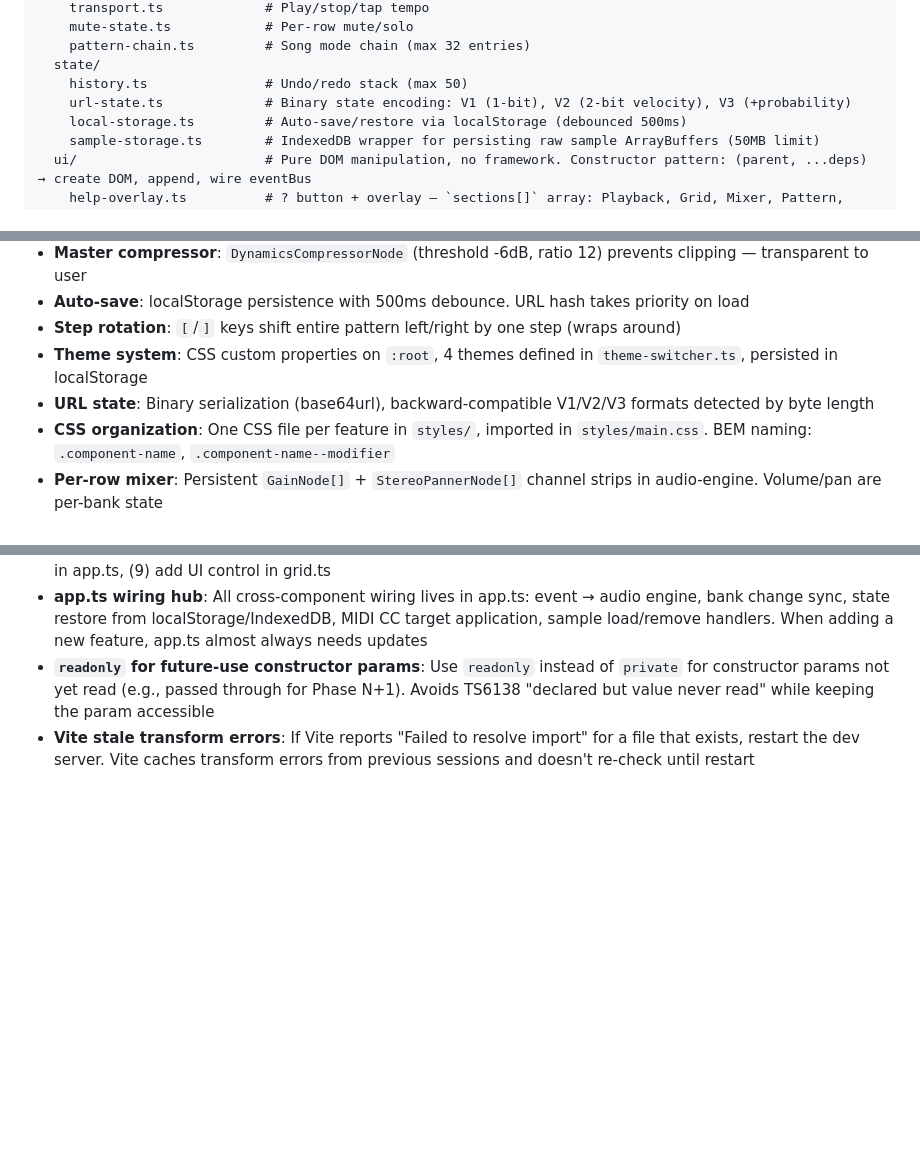
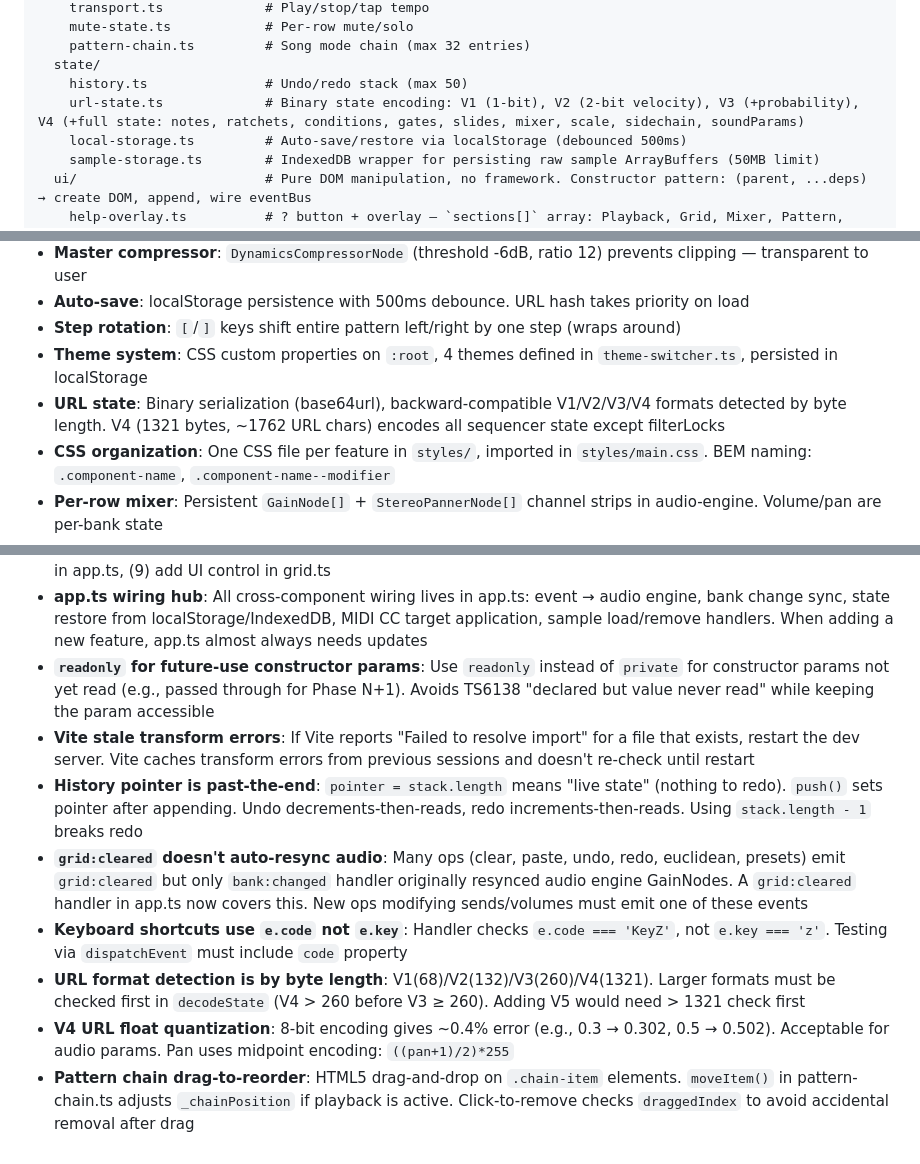
Before and after one commit to alexpulich/synth-grid, a Markdown page: CLAUDE.md, 3 parts joined by grey strips. Drawn GitHub-style; blank space fills up the shorter version.

Commit message:
Add gotchas for history pointer, audio resync, URL V4, and chain reorder
Co-Authored-By: Claude Opus 4.6 <noreply@anthropic.com>

```diff
--- a/CLAUDE.md
+++ b/CLAUDE.md
@@ -31,7 +31,7 @@ src/
     pattern-chain.ts         # Song mode chain (max 32 entries)
   state/
     history.ts               # Undo/redo stack (max 50)
-    url-state.ts             # Binary state encoding: V1 (1-bit), V2 (2-bit velocity), V3 (+probability)
+    url-state.ts             # Binary state encoding: V1 (1-bit), V2 (2-bit velocity), V3 (+probability), V4 (+full state: notes, ratchets, conditions, gates, slides, mixer, scale, sidechain, soundParams)
     local-storage.ts         # Auto-save/restore via localStorage (debounced 500ms)
     sample-storage.ts        # IndexedDB wrapper for persisting raw sample ArrayBuffers (50MB limit)
   ui/                        # Pure DOM manipulation, no framework. Constructor pattern: (parent, ...deps) → create DOM, append, wire eventBus
@@ -74,7 +74,7 @@ styles/
 - **Auto-save**: localStorage persistence with 500ms debounce. URL hash takes priority on load
 - **Step rotation**: `[`/`]` keys shift entire pattern left/right by one step (wraps around)
 - **Theme system**: CSS custom properties on `:root`, 4 themes defined in `theme-switcher.ts`, persisted in localStorage
-- **URL state**: Binary serialization (base64url), backward-compatible V1/V2/V3 formats detected by byte length
+- **URL state**: Binary serialization (base64url), backward-compatible V1/V2/V3/V4 formats detected by byte length. V4 (1321 bytes, ~1762 URL chars) encodes all sequencer state except filterLocks
 - **CSS organization**: One CSS file per feature in `styles/`, imported in `styles/main.css`. BEM naming: `.component-name`, `.component-name--modifier`
 - **Per-row mixer**: Persistent `GainNode[]` + `StereoPannerNode[]` channel strips in audio-engine. Volume/pan are per-bank state
 - **Scale quantization**: Global scale + root note (not per-bank). Alt+scroll converts to scale degrees for non-chromatic scales
@@ -150,3 +150,9 @@ styles/
 - **app.ts wiring hub**: All cross-component wiring lives in app.ts: event → audio engine, bank change sync, state restore from localStorage/IndexedDB, MIDI CC target application, sample load/remove handlers. When adding a new feature, app.ts almost always needs updates
 - **`readonly` for future-use constructor params**: Use `readonly` instead of `private` for constructor params not yet read (e.g., passed through for Phase N+1). Avoids TS6138 "declared but value never read" while keeping the param accessible
 - **Vite stale transform errors**: If Vite reports "Failed to resolve import" for a file that exists, restart the dev server. Vite caches transform errors from previous sessions and doesn't re-check until restart
+- **History pointer is past-the-end**: `pointer = stack.length` means "live state" (nothing to redo). `push()` sets pointer after appending. Undo decrements-then-reads, redo increments-then-reads. Using `stack.length - 1` breaks redo
+- **`grid:cleared` doesn't auto-resync audio**: Many ops (clear, paste, undo, redo, euclidean, presets) emit `grid:cleared` but only `bank:changed` handler originally resynced audio engine GainNodes. A `grid:cleared` handler in app.ts now covers this. New ops modifying sends/volumes must emit one of these events
+- **Keyboard shortcuts use `e.code` not `e.key`**: Handler checks `e.code === 'KeyZ'`, not `e.key === 'z'`. Testing via `dispatchEvent` must include `code` property
+- **URL format detection is by byte length**: V1(68)/V2(132)/V3(260)/V4(1321). Larger formats must be checked first in `decodeState` (V4 > 260 before V3 ≥ 260). Adding V5 would need > 1321 check first
+- **V4 URL float quantization**: 8-bit encoding gives ~0.4% error (e.g., 0.3 → 0.302, 0.5 → 0.502). Acceptable for audio params. Pan uses midpoint encoding: `((pan+1)/2)*255`
+- **Pattern chain drag-to-reorder**: HTML5 drag-and-drop on `.chain-item` elements. `moveItem()` in pattern-chain.ts adjusts `_chainPosition` if playback is active. Click-to-remove checks `draggedIndex` to avoid accidental removal after drag
```
